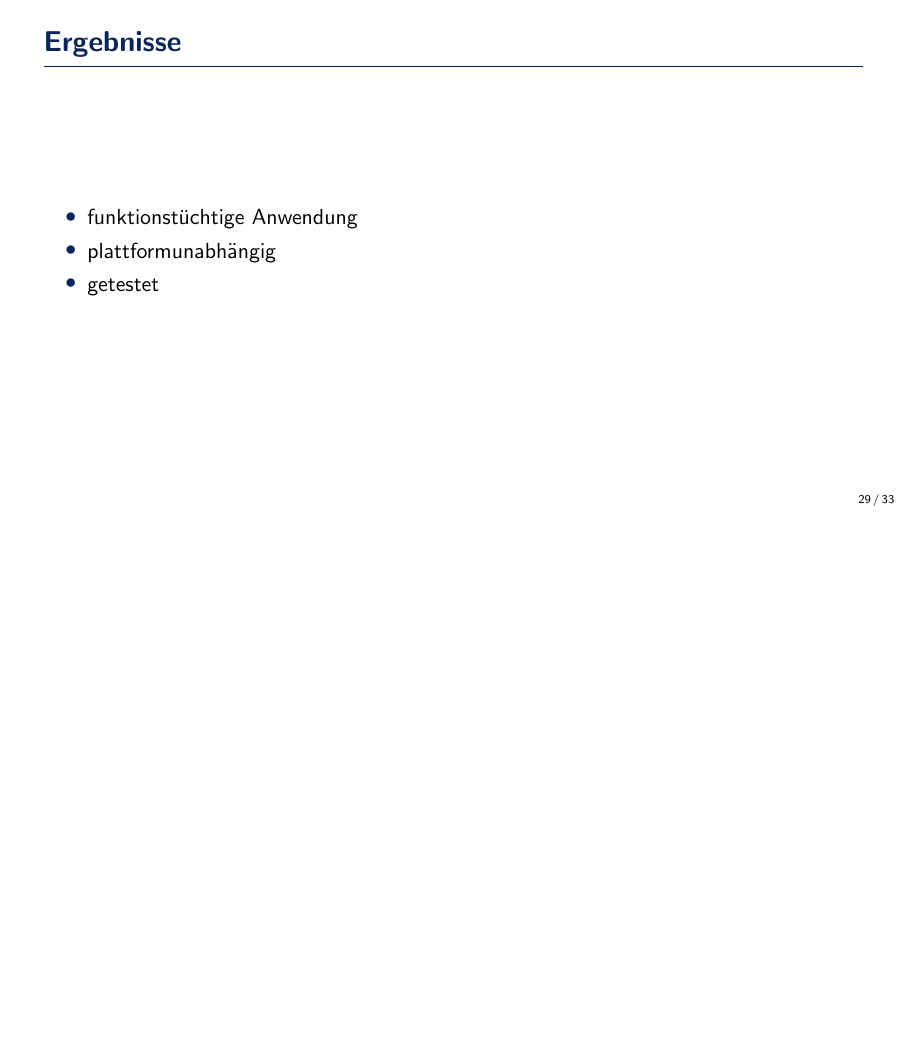
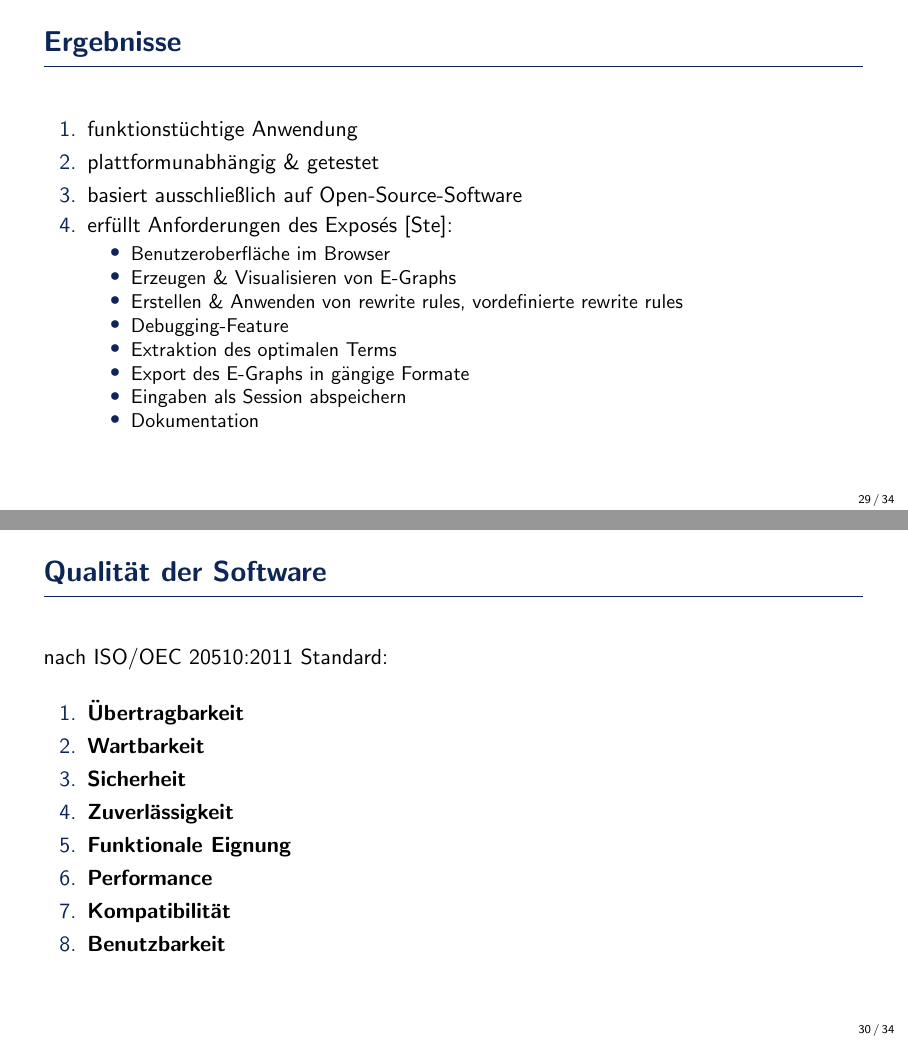
Before and after one commit to BenSt099/Bachelorarbeit-EGraphs, LaTeX slides (presentation/master.tex, which reads presentation/slides/ergebnisse.tex): page 37 of 41 before the commit and pages 37 and 38 of 42 after it, the two joined at a grey line, the shorter picture padded with empty space. Compiled offline with pdfLaTeX.

Commit message:
updated ergebnisse

```diff
--- a/presentation/slides/ergebnisse.tex
+++ b/presentation/slides/ergebnisse.tex
@@ -92,11 +92,38 @@ StaticFiles(directory=realpath(f"{realpath(__file__)}/../static"), html=True),
 \end{frame}
 
 \begin{frame}{Ergebnisse}
-    \begin{itemize}
+    \begin{enumerate}
         \item funktionstüchtige Anwendung
-        \item plattformunabhängig
-        \item getestet
-    \end{itemize}
+        \item plattformunabhängig \& getestet
+        \item basiert ausschließlich auf Open-Source-Software
+        \item erfüllt Anforderungen des Exposés~\cite{expose}:
+        \begin{itemize}
+            \item Benutzeroberfläche im Browser
+            \item Erzeugen \& Visualisieren von E-Graphs
+            \item Erstellen \& Anwenden von rewrite rules, vordefinierte rewrite rules
+            \item Debugging-Feature
+            \item Extraktion des optimalen Terms
+            \item Export des E-Graphs in gängige Formate
+            \item Eingaben als Session abspeichern
+            \item Dokumentation
+        \end{itemize}
+    \end{enumerate}
+\end{frame}
+
+\begin{frame}{Qualität der Software}
+    nach ISO/OEC 20510:2011 Standard:\vspace{4mm}
+
+    \begin{enumerate}
+        \bf
+        \item Übertragbarkeit
+        \item Wartbarkeit
+        \item Sicherheit
+        \item Zuverlässigkeit
+        \item Funktionale Eignung
+        \item Performance
+        \item Kompatibilität
+        \item Benutzbarkeit
+    \end{enumerate}
 \end{frame}
 
 \begin{frame}{Erweiterungen}
```
Also changed, not shown: presentation/refs.bib (+0 -1 lines), presentation/utils/ast.pdf, presentation/slides/ergebnisse.tex (14 more changed lines).
